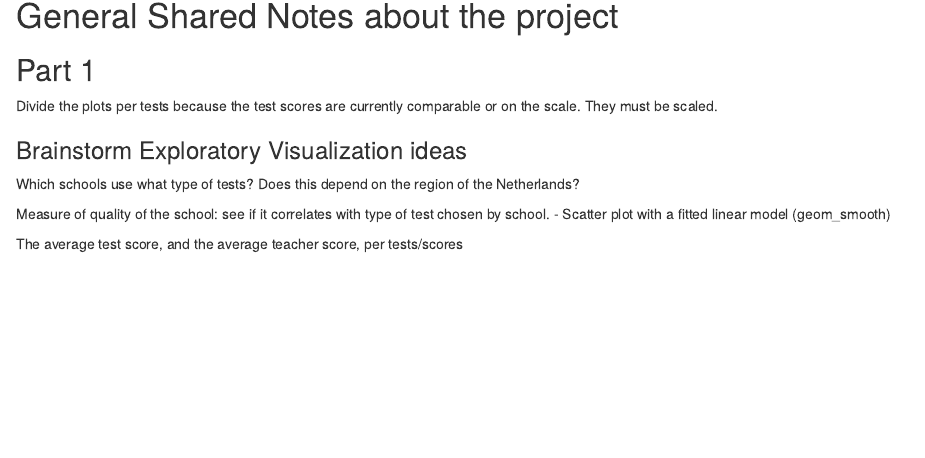
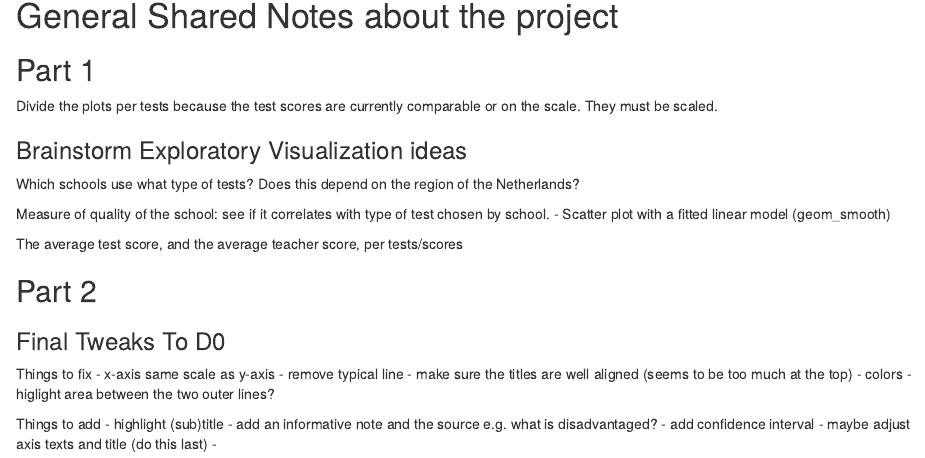
Before and after one commit to bellabraune/dv-2026-group1, an R Markdown document (Drafts/Notes.Rmd): the page in a window 1100 px wide, from 90 px down. Rendered offline with R 4.5, knitr and Pandoc, with nearby package versions.

Commit message:
to do list Oct 9th

```diff
--- a/Drafts/Notes.Rmd
+++ b/Drafts/Notes.Rmd
@@ -24,3 +20,23 @@
 
 
 The average test score, and the average teacher score, per tests/scores
+
+
+
+## Part 2
+
+### Final Tweaks To D0
+Things to fix
+- x-axis same scale as y-axis
+- remove typical line
+- make sure the titles are well aligned (seems to be too much at the top)
+- colors
+- higlight area between the two outer lines?
+
+Things to add
+- highlight (sub)title
+- add an informative note and the source
+  e.g. what is disadvantaged?
+- add confidence interval
+- maybe adjust axis texts and title (do this last)
+-
```
Also changed, not shown: Drafts/Notes.Rmd (4 more changed lines).
